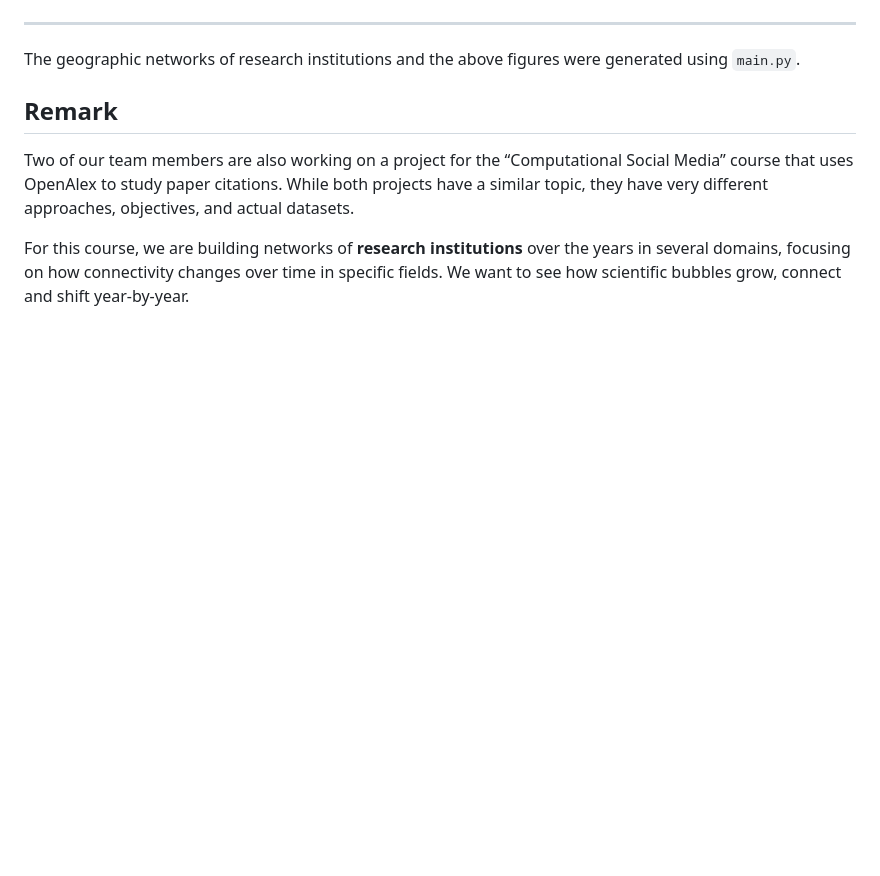
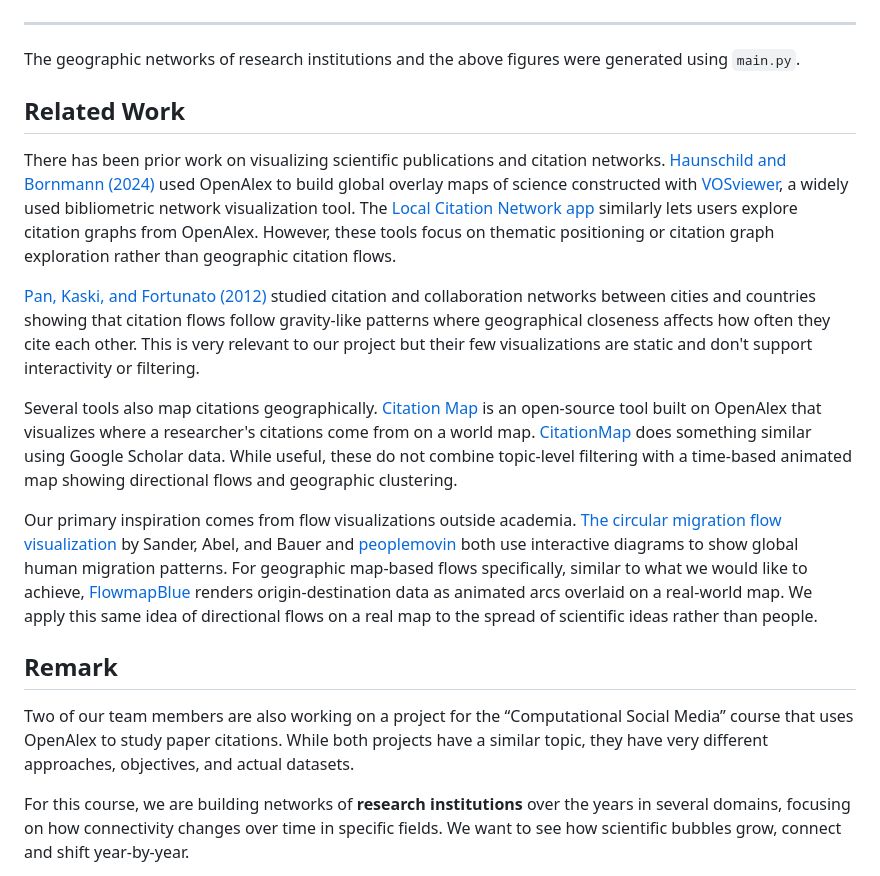
Before and after one commit to com-480-data-visualization/publication-clusters, a Markdown page: README.md, the part around the change. Drawn GitHub-style; blank space fills up the shorter version.

Commit message:
Add 'Related Work' section to README
Added a section on related work discussing existing tools and studies related to geographic citation flows and visualization techniques.

```diff
--- a/README.md
+++ b/README.md
@@ -58,6 +58,18 @@ For this exploratory analysis, we selected two domains that demonstrate fundamen
 
 The geographic networks of research institutions and the above figures were generated using `main.py`.
 
+## Related Work
+
+There has been prior work on visualizing scientific publications and citation networks. [Haunschild and Bornmann (2024)](https://doi.org/10.1371/journal.pone.0308041) used OpenAlex to build global overlay maps of science  constructed with [VOSviewer](https://www.vosviewer.com/), a widely used bibliometric network visualization tool. The [Local Citation Network app](https://localcitationnetwork.github.io/) similarly lets users explore citation graphs from OpenAlex. However, these tools focus on thematic positioning or citation graph exploration rather than geographic citation flows.
+
+[Pan, Kaski, and Fortunato (2012)](https://www.nature.com/articles/srep00902) studied citation and collaboration networks between cities and countries showing that citation flows follow gravity-like patterns where geographical closeness affects how often they cite each other. This is very relevant to our project but their few visualizations are static and don't support interactivity or filtering.
+
+Several tools also map citations geographically. [Citation Map](https://citationmap.com/) is an open-source tool built on OpenAlex that visualizes where a researcher's citations come from on a world map. [CitationMap](https://github.com/ChenLiu-1996/CitationMap) does something similar using Google Scholar data. While useful, these do not combine topic-level filtering with a time-based animated map showing directional flows and geographic clustering.
+
+Our primary inspiration comes from flow visualizations outside academia. [The circular migration flow visualization](http://www.global-migration.info/) by Sander, Abel, and Bauer and [peoplemovin](https://peoplemov.in/) both use interactive diagrams to show global human migration patterns. For geographic map-based flows specifically, similar to what we would like to achieve, [FlowmapBlue](https://www.flowmap.blue/) renders origin-destination data as animated arcs overlaid on a real-world map. We apply this same idea of directional flows on a real map to the spread of scientific ideas rather than people.
+
+
+
 ## Remark
 Two of our team members are also working on a project for the “Computational Social Media” course that uses OpenAlex to study paper citations. While both projects have a similar topic, they have very different approaches, objectives, and actual datasets.
 
```
